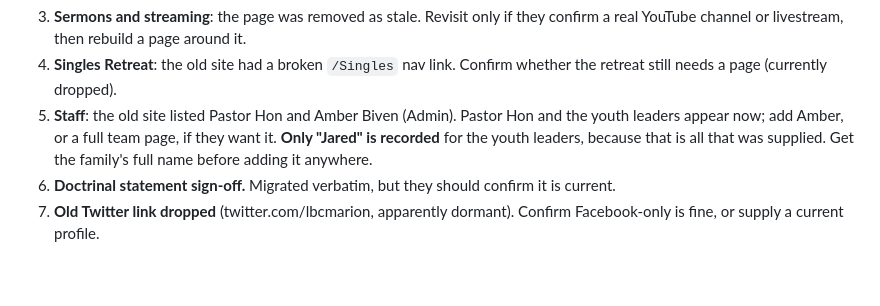
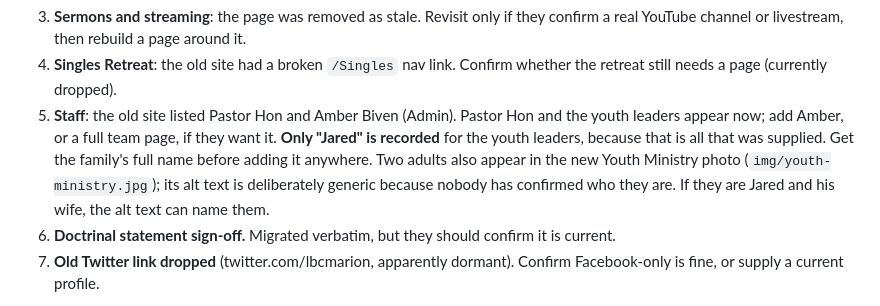
Before and after one commit to alexharper24/lbc-website-repo, a Markdown page: README.md, the part around the change. GitHub-like rendering; blank space fills up the shorter version.

Commit message:
Note the unconfirmed adults in the new Youth Ministry photo
The alt text stays generic until someone confirms who they are, so the README
carries the question rather than leaving it to be rediscovered.

Co-Authored-By: Claude Opus 5 <noreply@anthropic.com>

```diff
--- a/README.md
+++ b/README.md
@@ -215,6 +215,9 @@ the cert issues, then the church cancels Tithe.ly **Sites** (Breeze and Tithe.ly
    the youth leaders appear now; add Amber, or a full team page, if they want it.
    **Only "Jared" is recorded** for the youth leaders, because that is all that was
    supplied. Get the family's full name before adding it anywhere.
+   Two adults also appear in the new Youth Ministry photo (`img/youth-ministry.jpg`);
+   its alt text is deliberately generic because nobody has confirmed who they are.
+   If they are Jared and his wife, the alt text can name them.
 6. **Doctrinal statement sign-off.** Migrated verbatim, but they should confirm it is
    current.
 7. **Old Twitter link dropped** (twitter.com/lbcmarion, apparently dormant). Confirm
```
